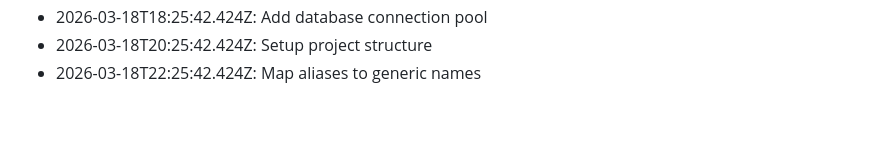
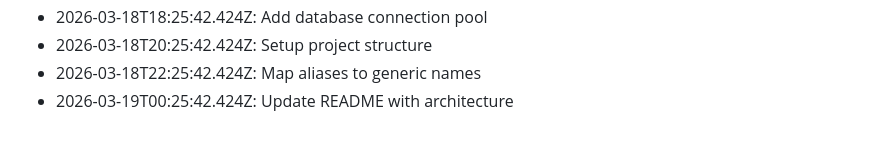
Before and after one commit to KobiTalha/PharmaLens, a Markdown page: HISTORY.md, the part around the change. Drawn GitHub-style.

Commit message:
Update README with architecture - 283

```diff
--- a/HISTORY.md
+++ b/HISTORY.md
@@ -283,3 +283,4 @@
 - 2026-03-18T18:25:42.424Z: Add database connection pool
 - 2026-03-18T20:25:42.424Z: Setup project structure
 - 2026-03-18T22:25:42.424Z: Map aliases to generic names
+- 2026-03-19T00:25:42.424Z: Update README with architecture
```
